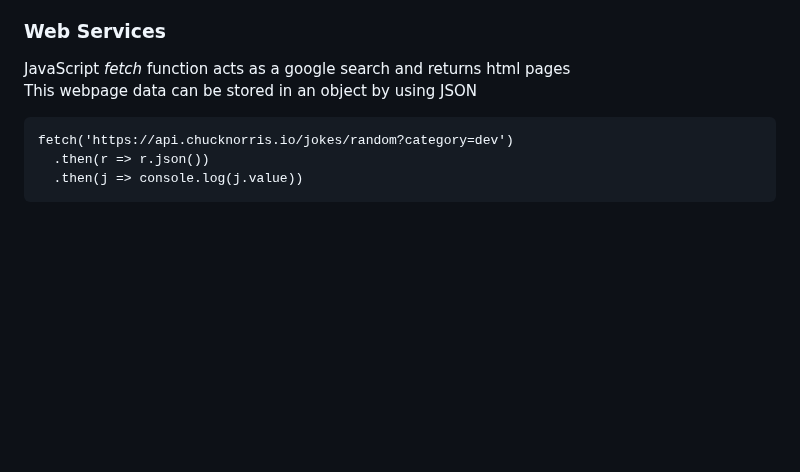
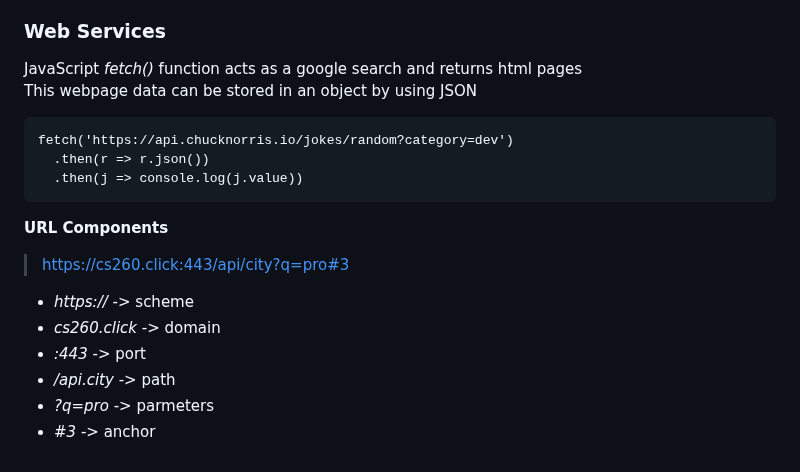
Before and after one commit to reesberrett/startup, a Markdown page: Notes.md, the part around one of its changes. Rendered like a GitHub page; blank space fills up the shorter version.

````diff
--- a/Notes.md
+++ b/Notes.md
@@ -309,10 +309,19 @@ and would need a return statement to return a
 
 ### Web Services
 
-JavaScript *fetch* function acts as a google search and returns html pages
+JavaScript *fetch()* function acts as a google search and returns html pages
 This webpage data can be stored in an object by using JSON
 ```
 fetch('https://api.chucknorris.io/jokes/random?category=dev')
   .then(r => r.json())
   .then(j => console.log(j.value))
 ```
+
+**URL Components**
+> https://cs260.click:443/api/city?q=pro#3
+- *https://* -> scheme
+- *cs260.click* -> domain
+- *:443* -> port
+- */api.city* -> path
+- *?q=pro* -> parmeters
+- *#3* -> anchor
````
Also changed, not shown: other parts of Notes.md (+1 -1 lines).
